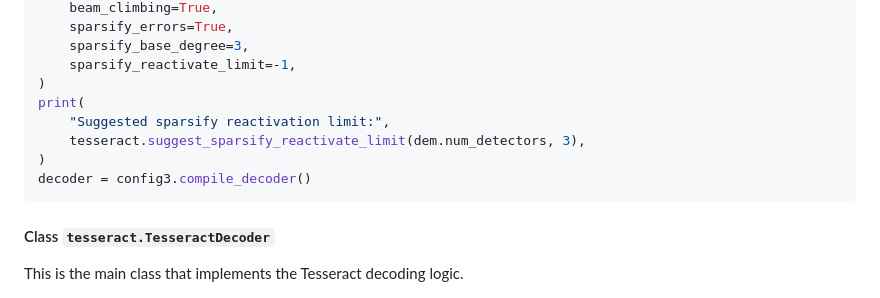
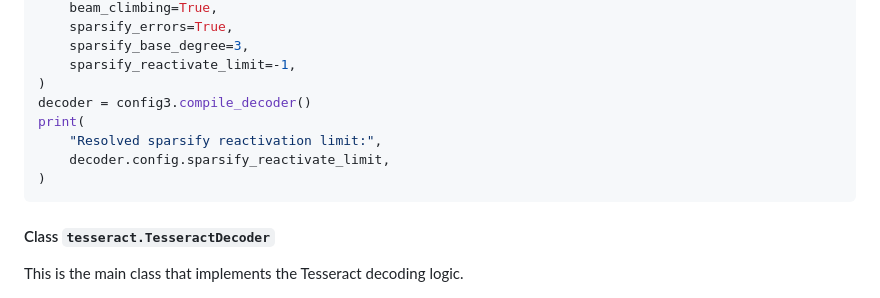
Before and after one commit to quantumlib/tesseract-decoder, a Markdown page: src/py/README.md, the part around the change. Rendered like a GitHub page.

````diff
--- a/src/py/README.md
+++ b/src/py/README.md
@@ -76,11 +76,11 @@ config3 = tesseract.TesseractConfig(
     sparsify_base_degree=3,
     sparsify_reactivate_limit=-1,
 )
+decoder = config3.compile_decoder()
 print(
-    "Suggested sparsify reactivation limit:",
-    tesseract.suggest_sparsify_reactivate_limit(dem.num_detectors, 3),
+    "Resolved sparsify reactivation limit:",
+    decoder.config.sparsify_reactivate_limit,
 )
-decoder = config3.compile_decoder()
 ```
 
 #### Class `tesseract.TesseractDecoder`
````
Also changed, not shown: README.md (+4 -1 lines).
